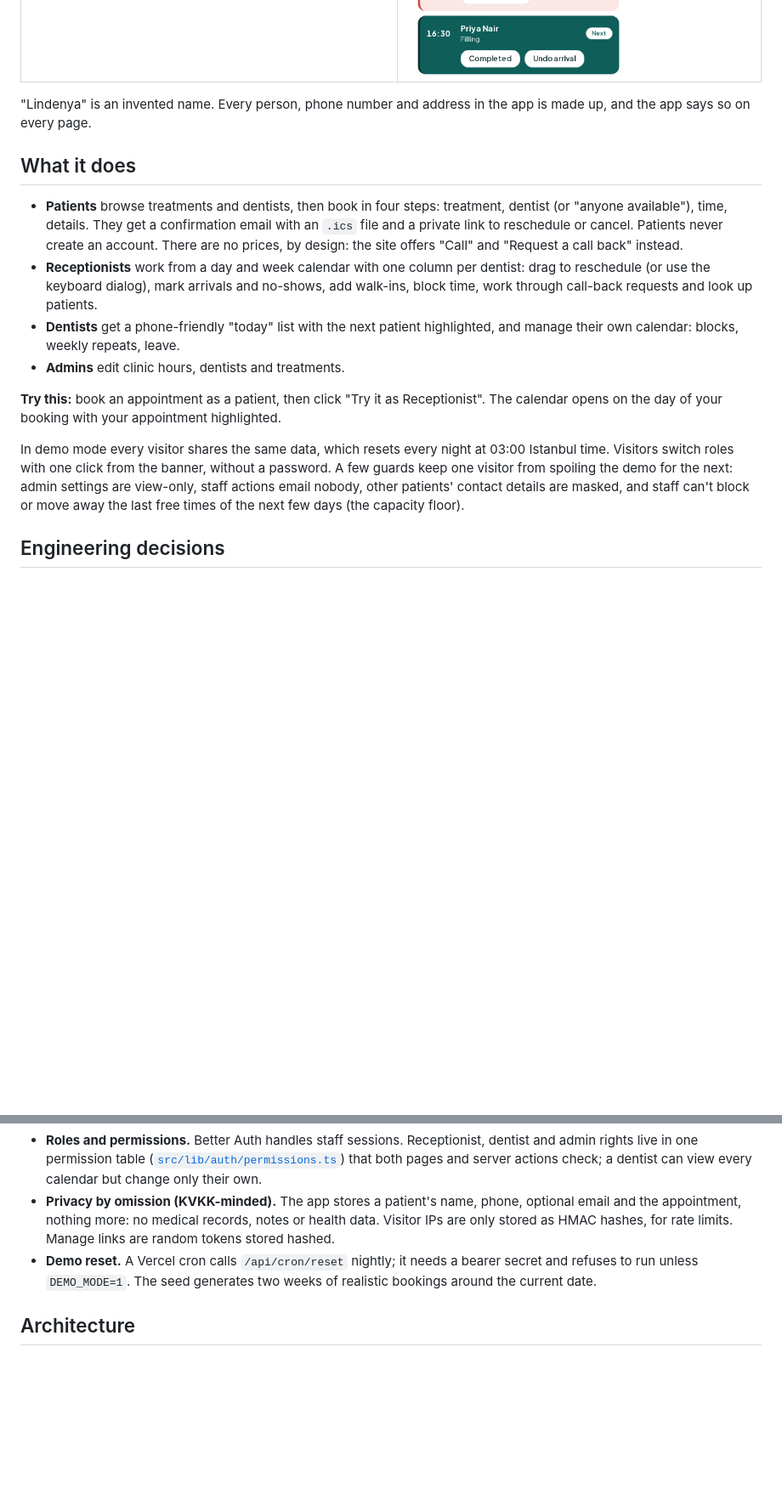
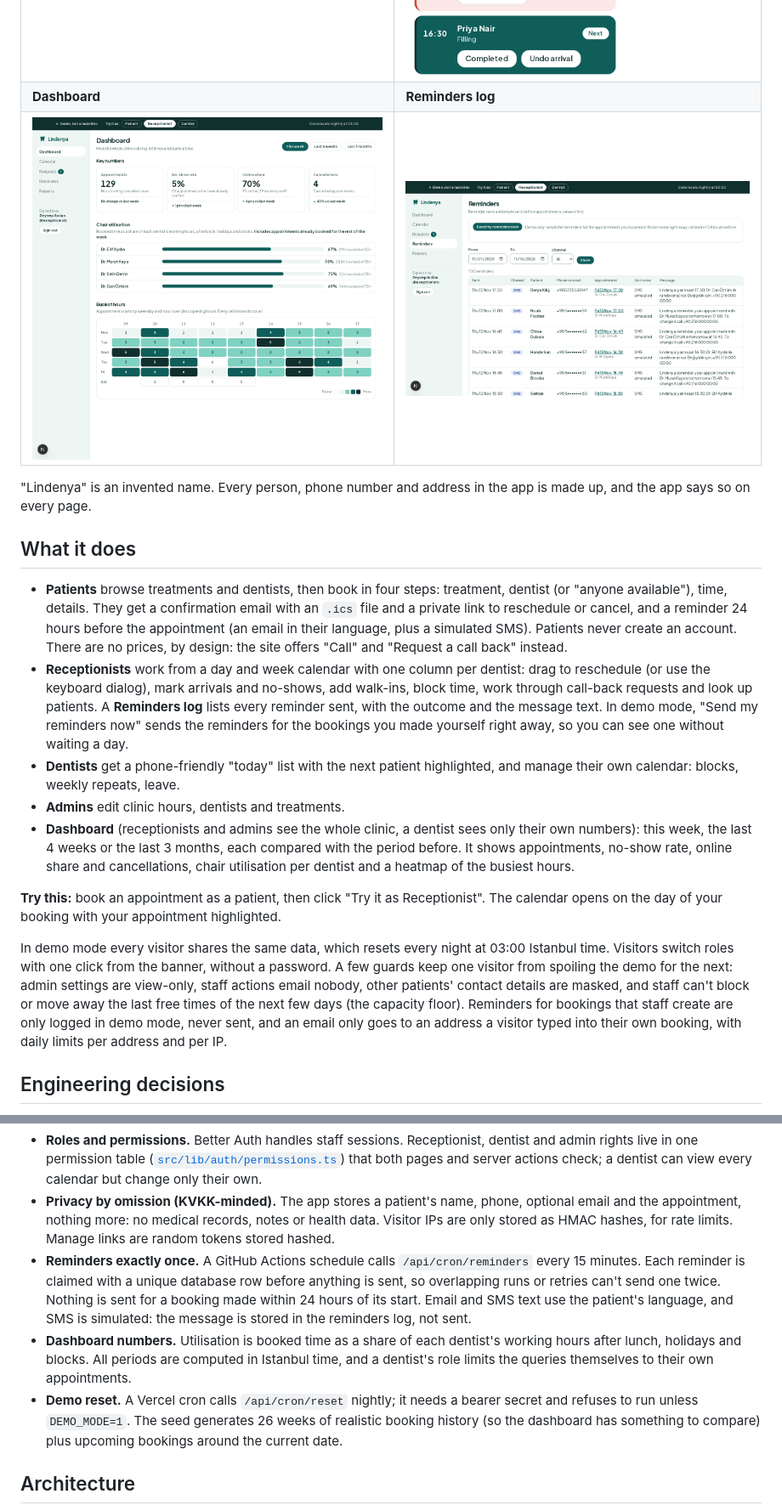
Before and after one commit to cemakcck/clinic-booking, a Markdown page: README.md, 2 parts joined by grey strips. Shown at 85% size. Drawn GitHub-style; pictures changed too: docs/screenshots/dashboard.png (added), docs/screenshots/reminders.png (added); blank space fills up the shorter version.

Commit message:
docs: README for reminders and dashboard
Co-Authored-By: Claude Sonnet 5.5 <noreply@anthropic.com>
Claude-Session: https://claude.ai/code/session_01G1gUztbjonzCYopjxcu6K3

```diff
--- a/README.md
+++ b/README.md
@@ -14,19 +14,22 @@ Next.js 16 · TypeScript · Tailwind CSS 4 · PostgreSQL 17 · Drizzle ORM · Be
 | ![Home page of the fictional Lindenya clinic, with the demo banner and the next free slot](docs/screenshots/home.png) | ![Step 3 of the booking flow: a day picker and free times in Istanbul time, with a summary card](docs/screenshots/booking.png) |
 | **Receptionist calendar** | **Dentist's day (phone)** |
 | ![Receptionist day view: one column per dentist, the patient's new booking highlighted](docs/screenshots/receptionist-calendar.png) | ![Dentist's today list on a phone, the next patient highlighted](docs/screenshots/dentist-today.png) |
+| **Dashboard** | **Reminders log** |
+| ![Staff dashboard: key numbers with comparisons, chair utilisation per dentist and a busiest-hours heatmap](docs/screenshots/dashboard.png) | ![Reminders log: SMS and email reminders with the patient, appointment, outcome and message text](docs/screenshots/reminders.png) |
 
 "Lindenya" is an invented name. Every person, phone number and address in the app is made up, and the app says so on every page.
 
 ## What it does
 
-- **Patients** browse treatments and dentists, then book in four steps: treatment, dentist (or "anyone available"), time, details. They get a confirmation email with an `.ics` file and a private link to reschedule or cancel. Patients never create an account. There are no prices, by design: the site offers "Call" and "Request a call back" instead.
-- **Receptionists** work from a day and week calendar with one column per dentist: drag to reschedule (or use the keyboard dialog), mark arrivals and no-shows, add walk-ins, block time, work through call-back requests and look up patients.
+- **Patients** browse treatments and dentists, then book in four steps: treatment, dentist (or "anyone available"), time, details. They get a confirmation email with an `.ics` file and a private link to reschedule or cancel, and a reminder 24 hours before the appointment (an email in their language, plus a simulated SMS). Patients never create an account. There are no prices, by design: the site offers "Call" and "Request a call back" instead.
+- **Receptionists** work from a day and week calendar with one column per dentist: drag to reschedule (or use the keyboard dialog), mark arrivals and no-shows, add walk-ins, block time, work through call-back requests and look up patients. A **Reminders log** lists every reminder sent, with the outcome and the message text. In demo mode, "Send my reminders now" sends the reminders for the bookings you made yourself right away, so you can see one without waiting a day.
 - **Dentists** get a phone-friendly "today" list with the next patient highlighted, and manage their own calendar: blocks, weekly repeats, leave.
 - **Admins** edit clinic hours, dentists and treatments.
+- **Dashboard** (receptionists and admins see the whole clinic, a dentist sees only their own numbers): this week, the last 4 weeks or the last 3 months, each compared with the period before. It shows appointments, no-show rate, online share and cancellations, chair utilisation per dentist and a heatmap of the busiest hours.
 
 **Try this:** book an appointment as a patient, then click "Try it as Receptionist". The calendar opens on the day of your booking with your appointment highlighted.
 
-In demo mode every visitor shares the same data, which resets every night at 03:00 Istanbul time. Visitors switch roles with one click from the banner, without a password. A few guards keep one visitor from spoiling the demo for the next: admin settings are view-only, staff actions email nobody, other patients' contact details are masked, and staff can't block or move away the last free times of the next few days (the capacity floor).
+In demo mode every visitor shares the same data, which resets every night at 03:00 Istanbul time. Visitors switch roles with one click from the banner, without a password. A few guards keep one visitor from spoiling the demo for the next: admin settings are view-only, staff actions email nobody, other patients' contact details are masked, and staff can't block or move away the last free times of the next few days (the capacity floor). Reminders for bookings that staff create are only logged in demo mode, never sent, and an email only goes to an address a visitor typed into their own booking, with daily limits per address and per IP.
 
 ## Engineering decisions
 
@@ -37,7 +40,9 @@ In demo mode every visitor shares the same data, which resets every night at 03:
 - **Two languages.** English and Turkish via next-intl, with a unit test that both message files have identical keys.
 - **Roles and permissions.** Better Auth handles staff sessions. Receptionist, dentist and admin rights live in one permission table ([`src/lib/auth/permissions.ts`](src/lib/auth/permissions.ts)) that both pages and server actions check; a dentist can view every calendar but change only their own.
 - **Privacy by omission (KVKK-minded).** The app stores a patient's name, phone, optional email and the appointment, nothing more: no medical records, notes or health data. Visitor IPs are only stored as HMAC hashes, for rate limits. Manage links are random tokens stored hashed.
-- **Demo reset.** A Vercel cron calls `/api/cron/reset` nightly; it needs a bearer secret and refuses to run unless `DEMO_MODE=1`. The seed generates two weeks of realistic bookings around the current date.
+- **Reminders exactly once.** A GitHub Actions schedule calls `/api/cron/reminders` every 15 minutes. Each reminder is claimed with a unique database row before anything is sent, so overlapping runs or retries can't send one twice. Nothing is sent for a booking made within 24 hours of its start. Email and SMS text use the patient's language, and SMS is simulated: the message is stored in the reminders log, not sent.
+- **Dashboard numbers.** Utilisation is booked time as a share of each dentist's working hours after lunch, holidays and blocks. All periods are computed in Istanbul time, and a dentist's role limits the queries themselves to their own appointments.
+- **Demo reset.** A Vercel cron calls `/api/cron/reset` nightly; it needs a bearer secret and refuses to run unless `DEMO_MODE=1`. The seed generates 26 weeks of realistic booking history (so the dashboard has something to compare) plus upcoming bookings around the current date.
 
 ## Architecture
 
```
Also changed, not shown: other parts of README.md (+17 -12 lines).
